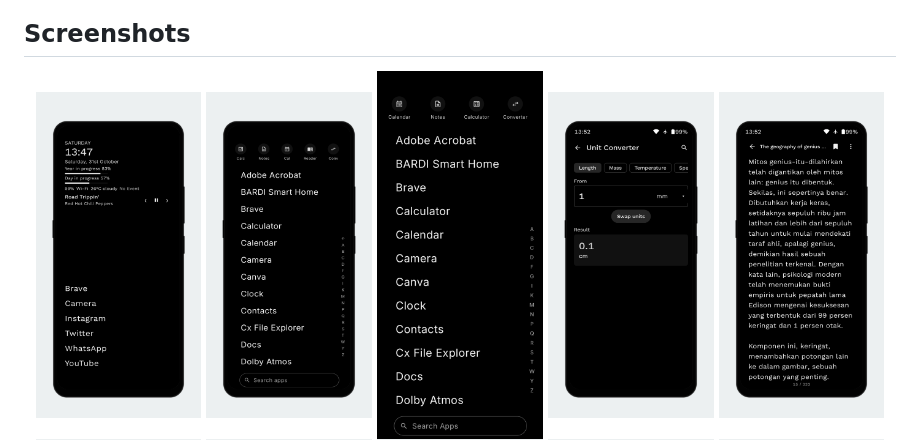
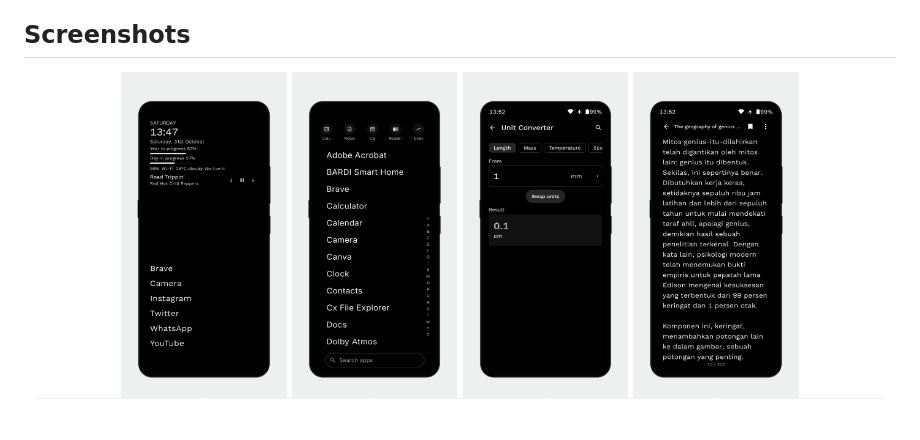
Before and after one commit to insomdroid/Dislauncher, a Markdown page: README.md, the part around the change. Drawn GitHub-style; blank space fills up the shorter version.

Commit message:
Update README built-in tools screenshot

```diff
--- a/README.md
+++ b/README.md
@@ -78,8 +78,7 @@ Choose the appearance and controls that suit your device and preferences:
 
 <div align="center">
   <img src="Screenshot/InstaMocks_20261031_140537032.png" alt="Dislauncher Home screen with clock, useful information and favourite apps" width="19%" />
-  <img src="Screenshot/InstaMocks_20261031_140536503.png" alt="Dislauncher app drawer with installed apps and built-in tools shortcuts" width="19%" />
-  <img src="Screenshot/Screenshot_20261022-221233_Dislauncher.png" alt="Earlier Dislauncher app drawer with quick shortcuts to Calendar, Notes, Calculator and Converter" width="19%" />
+  <img src="Screenshot/InstaMocks_20261031_140536503.png" alt="Current Dislauncher app drawer with built-in shortcuts for Calendar, Notes, Calculator and Converter" width="19%" />
   <img src="Screenshot/InstaMocks_20261031_140533140.png" alt="Dislauncher Unit Converter with measurement categories, input and result" width="19%" />
   <img src="Screenshot/InstaMocks_20261031_140533775.png" alt="Reading an ebook in Dislauncher Books" width="19%" />
 </div>
```
